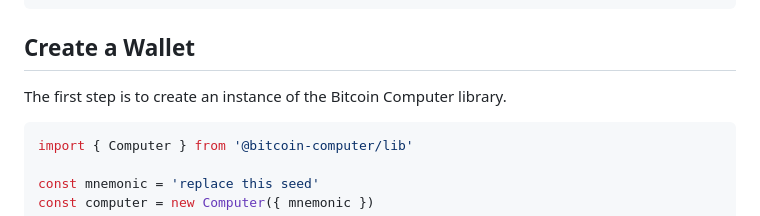
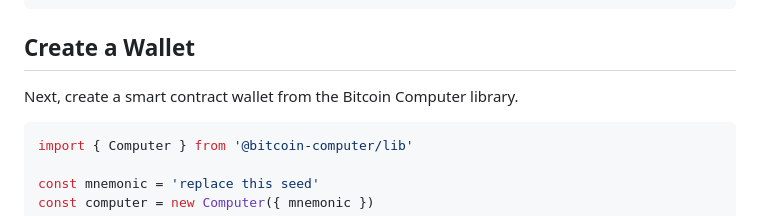
Before and after one commit to bitcoin-computer/docs, a Markdown page: tutorial.md, the part around the change. Rendered like a GitHub page.

Commit message:
Fix in tutorial

````diff
--- a/tutorial.md
+++ b/tutorial.md
@@ -29,7 +29,7 @@ class Chat extends Contract {
 
 ## Create a Wallet
 
-The first step is to create an instance of the Bitcoin Computer library.
+Next, create a smart contract wallet from the Bitcoin Computer library.
 
 ```javascript
 import { Computer } from '@bitcoin-computer/lib'
````
